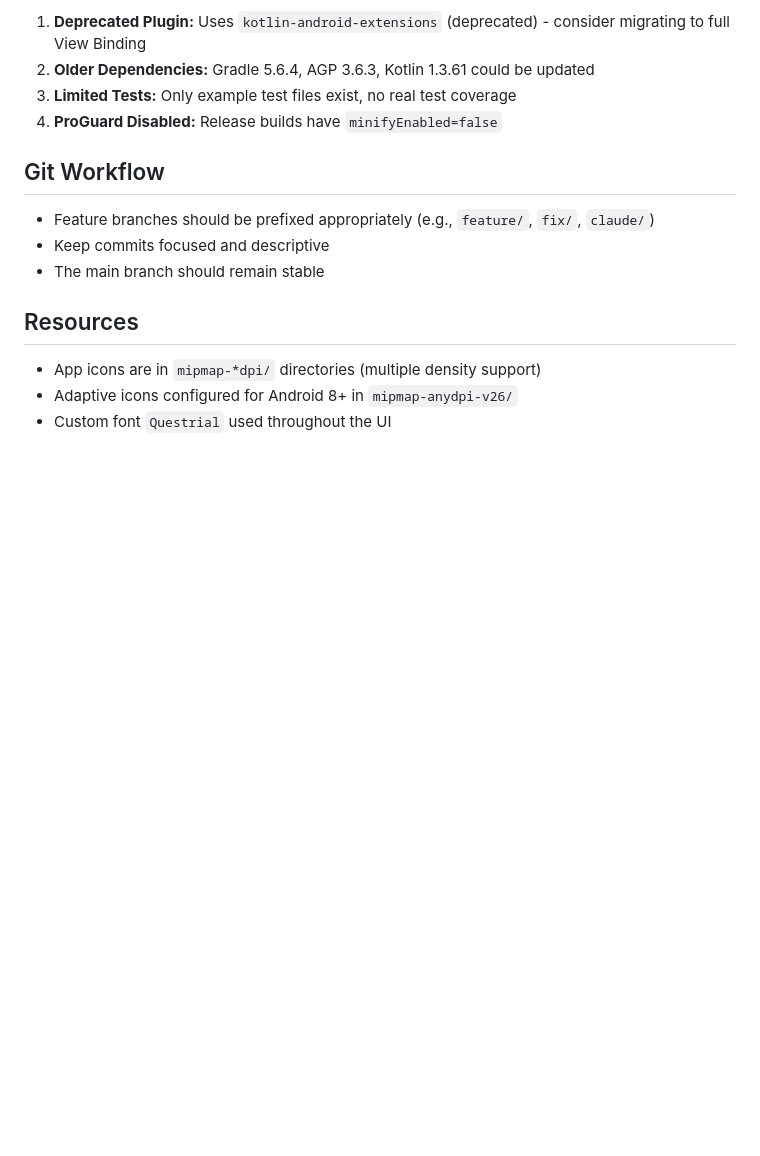
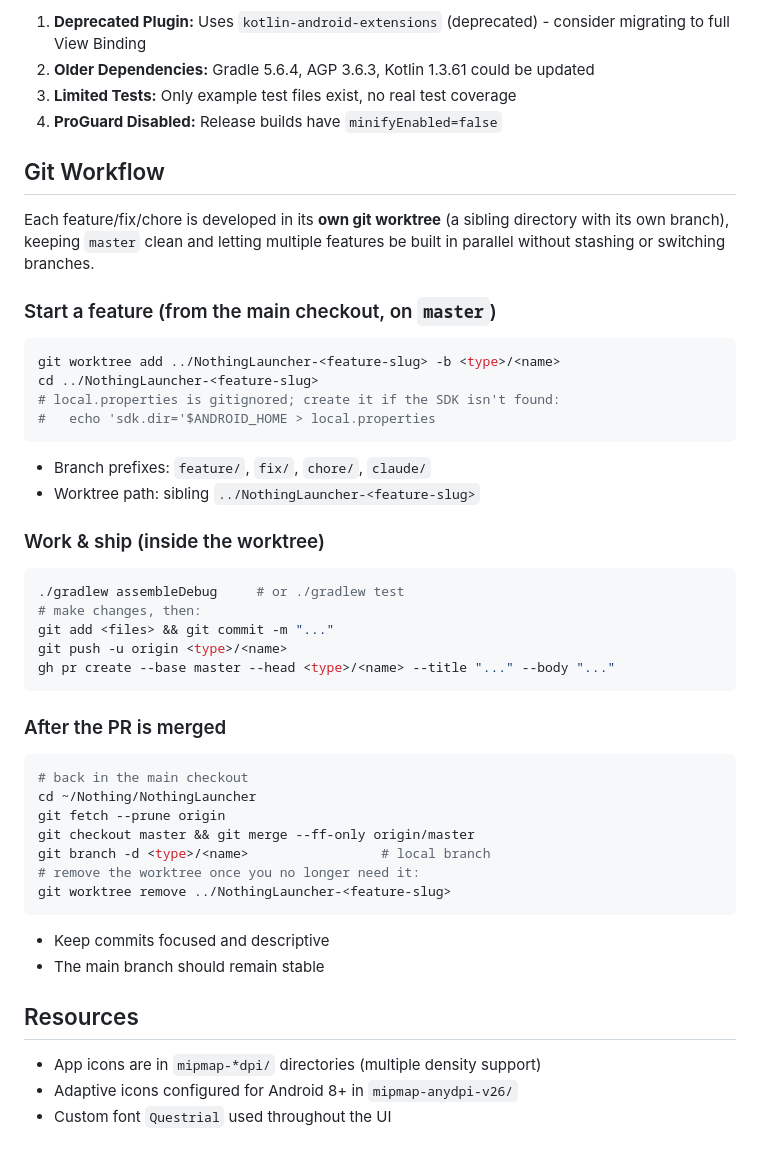
Before and after one commit to gorrotowi/NothingLauncher, a Markdown page: CLAUDE.md, the part around the change. GitHub-like rendering; blank space fills up the shorter version.

Commit message:
docs: document worktree-per-feature workflow in CLAUDE.md

````diff
--- a/CLAUDE.md
+++ b/CLAUDE.md
@@ -174,7 +174,44 @@ Current permissions in `AndroidManifest.xml`:
 
 ## Git Workflow
 
-- Feature branches should be prefixed appropriately (e.g., `feature/`, `fix/`, `claude/`)
+Each feature/fix/chore is developed in its **own git worktree** (a sibling
+directory with its own branch), keeping `master` clean and letting multiple
+features be built in parallel without stashing or switching branches.
+
+### Start a feature (from the main checkout, on `master`)
+
+```bash
+git worktree add ../NothingLauncher-<feature-slug> -b <type>/<name>
+cd ../NothingLauncher-<feature-slug>
+# local.properties is gitignored; create it if the SDK isn't found:
+#   echo 'sdk.dir='$ANDROID_HOME > local.properties
+```
+
+- Branch prefixes: `feature/`, `fix/`, `chore/`, `claude/`
+- Worktree path: sibling `../NothingLauncher-<feature-slug>`
+
+### Work & ship (inside the worktree)
+
+```bash
+./gradlew assembleDebug     # or ./gradlew test
+# make changes, then:
+git add <files> && git commit -m "..."
+git push -u origin <type>/<name>
+gh pr create --base master --head <type>/<name> --title "..." --body "..."
+```
+
+### After the PR is merged
+
+```bash
+# back in the main checkout
+cd ~/Nothing/NothingLauncher
+git fetch --prune origin
+git checkout master && git merge --ff-only origin/master
+git branch -d <type>/<name>                 # local branch
+# remove the worktree once you no longer need it:
+git worktree remove ../NothingLauncher-<feature-slug>
+```
+
 - Keep commits focused and descriptive
 - The main branch should remain stable
 
````
